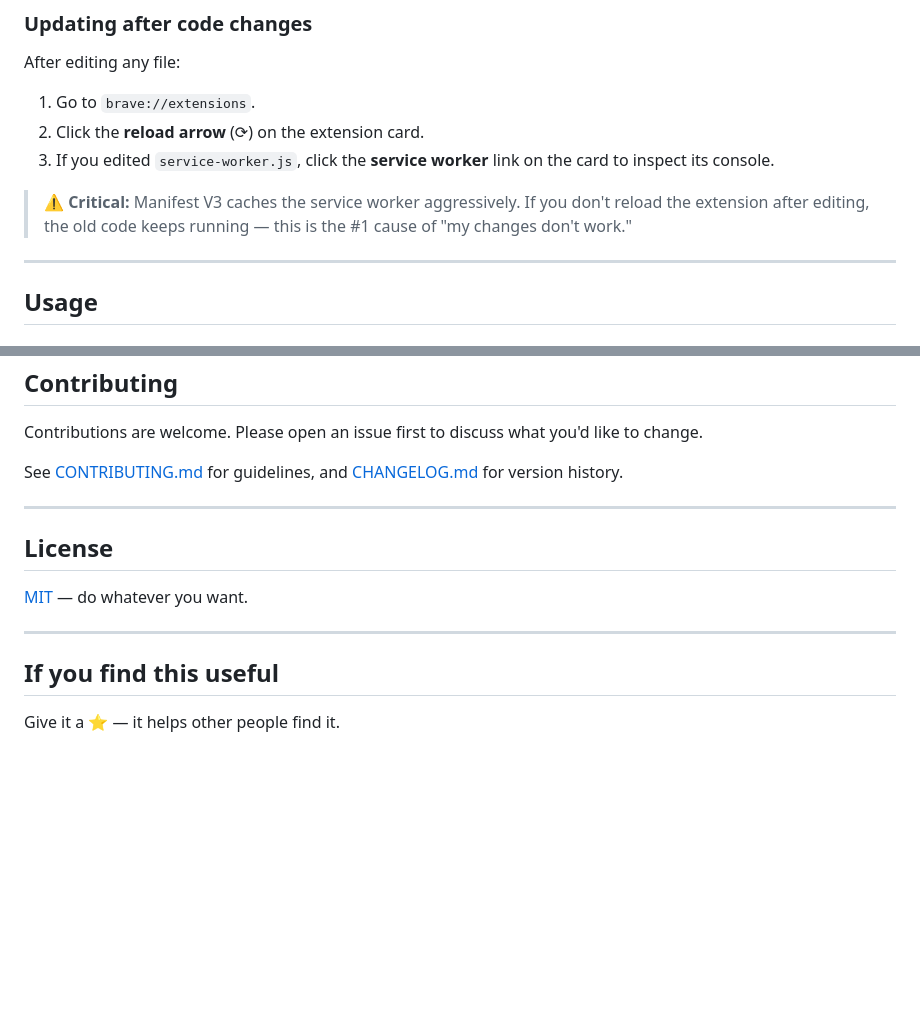
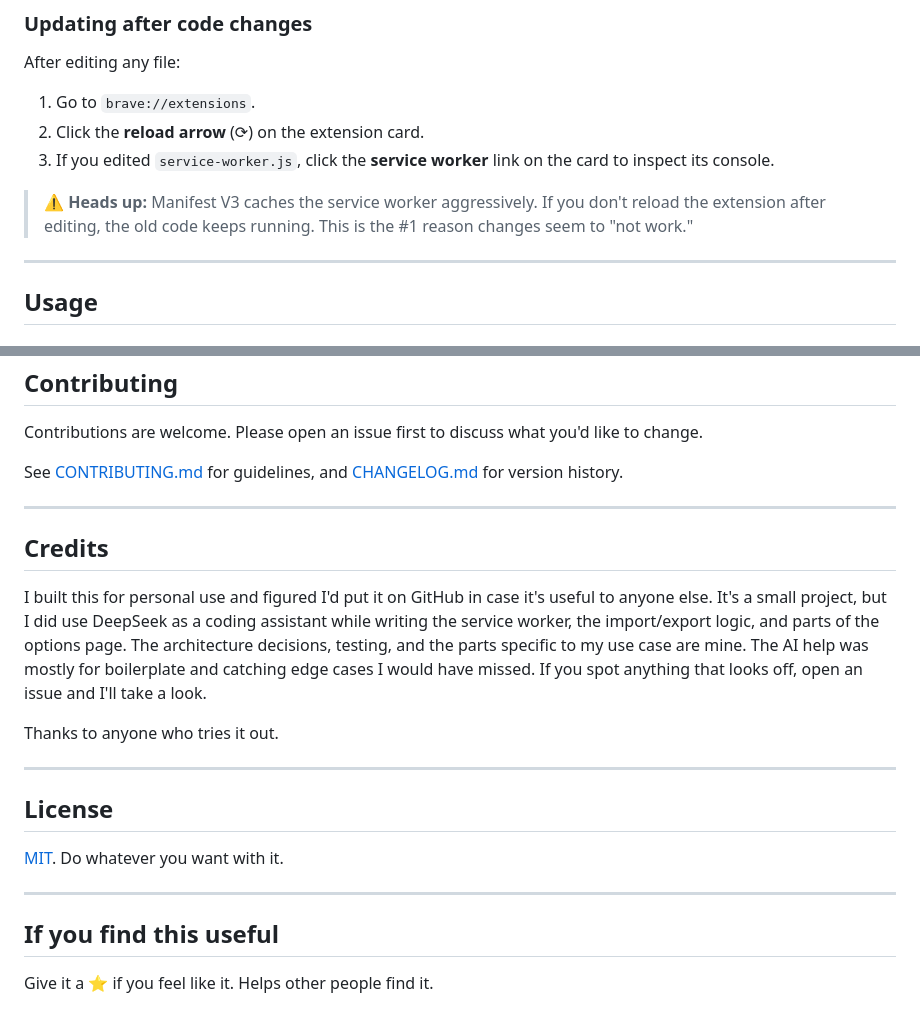
Before and after one commit to sharmatilak/brave-history-cleaner, a Markdown page: README.md, 2 parts joined by grey strips. GitHub-like rendering; blank space fills up the shorter version.

```diff
--- a/README.md
+++ b/README.md
@@ -81,7 +82,7 @@ After editing any file:
 2. Click the **reload arrow** (⟳) on the extension card.
 3. If you edited `service-worker.js`, click the **service worker** link on the card to inspect its console.
 
-> ⚠️ **Critical:** Manifest V3 caches the service worker aggressively. If you don't reload the extension after editing, the old code keeps running — this is the #1 cause of "my changes don't work."
+> ⚠️ **Heads up:** Manifest V3 caches the service worker aggressively. If you don't reload the extension after editing, the old code keeps running. This is the #1 reason changes seem to "not work."
 
 ---
 
@@ -333,12 +333,20 @@ See [CONTRIBUTING.md](CONTRIBUTING.md) for guidelines, and [CHANGELOG.md](CHANGE
 
 ---
 
+## Credits
+
+I built this for personal use and figured I'd put it on GitHub in case it's useful to anyone else. It's a small project, but I did use DeepSeek as a coding assistant while writing the service worker, the import/export logic, and parts of the options page. The architecture decisions, testing, and the parts specific to my use case are mine. The AI help was mostly for boilerplate and catching edge cases I would have missed. If you spot anything that looks off, open an issue and I'll take a look.
+
+Thanks to anyone who tries it out.
+
+---
+
 ## License
 
-[MIT](LICENSE) — do whatever you want.
+[MIT](LICENSE). Do whatever you want with it.
 
 ---
 
 ## If you find this useful
 
-Give it a ⭐ — it helps other people find it.
+Give it a ⭐ if you feel like it. Helps other people find it.
```
Also changed, not shown: other parts of README.md (+40 -40 lines).
